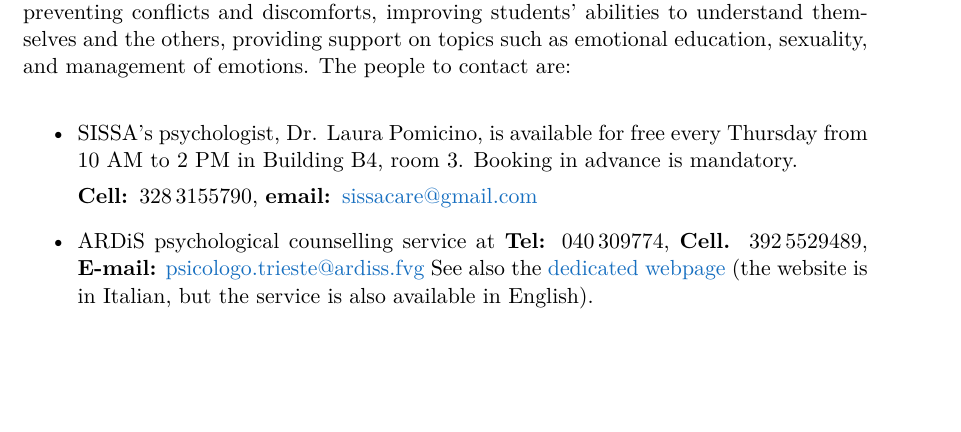
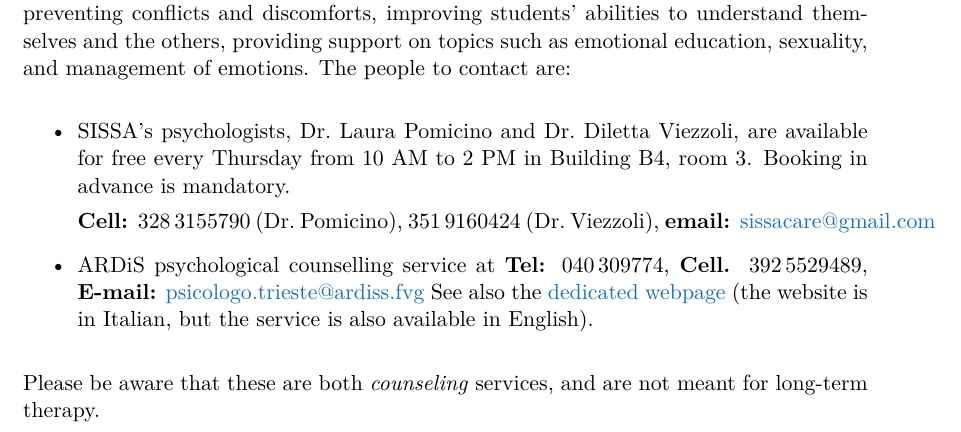
Before and after one commit to studentreps/vademecum, a LaTeX thesis (vademecum.tex): part of page 42 of 47, cut so that both start at the same text, the shorter picture padded with empty space. Compiled offline with pdfLaTeX.

Commit message:
⚕️ Add SISSA's second psychologist

```diff
--- a/vademecum.tex
+++ b/vademecum.tex
@@ -681,12 +681,13 @@
 
 Both SISSA and ARDiS offer a \textbf{free psychological counseling service} in order to identify individual and relational problems associated with adapting to academic life, preventing conflicts and 	discomforts, improving students' abilities to understand themselves and the others, providing support on topics such as emotional education, sexuality, and management of emotions. The people to contact are:
 \begin{itemize}
-	\item SISSA's psychologist, Dr. Laura Pomicino, is available for free every Thursday from $10$ AM to $2$ PM in Building B4, room $3$. Booking in advance is mandatory.
+	\item SISSA's psychologists, Dr.\@ Laura Pomicino and Dr.\@ Diletta Viezzoli, are available for free every Thursday from $10$ AM to $2$ PM in Building B4, room $3$. Booking in advance is mandatory.
 
-	\textbf{Cell: }$328 \, 3155790$, \textbf{email: }{\linkemail{sissacare@gmail.com}}
+	\textbf{Cell: }$328 \, 3155790$ (Dr.\@ Pomicino), $351 \, 9160424$ (Dr.\@ Viezzoli), \textbf{email: }{\linkemail{sissacare@gmail.com}}
 
 	\item ARDiS psychological counselling service at 	\textbf{Tel: }$040 \, 309774$, \textbf{Cell. }$392 \, 5529489$, \textbf{E-mail:} {\linkemail{psicologo.trieste@ardiss.fvg}} See also the \href{http://www.ardiss.fvg.it/contenuti.php?view=page&id=46}{dedicated webpage} (the website is in Italian, but the service is also available in English).
 \end{itemize}
+Please be aware that these are both \emph{counseling} services, and are not meant for long-term therapy.
 
 \section{The Trusted Advisor}
 
```
